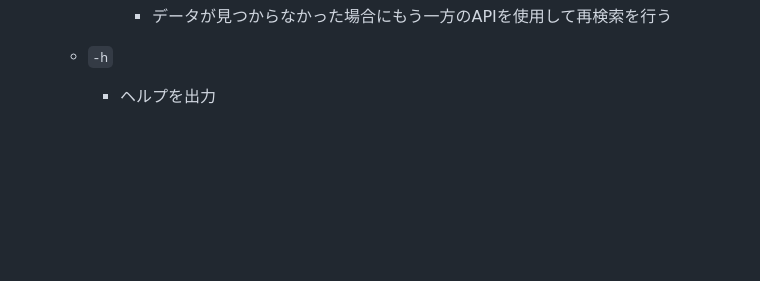
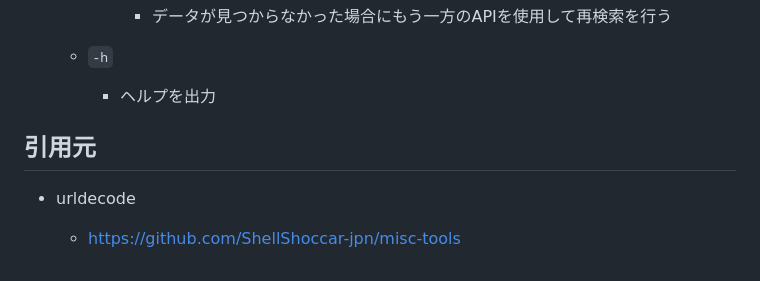
Before and after one commit to tekkamelon/book_manager, a Markdown page: README.md, the part around the change. Rendered like a GitHub page; blank space fills up the shorter version.

Commit message:
docs: 引用元としてurldecodeのURLを追記

```diff
--- a/README.md
+++ b/README.md
@@ -131,3 +131,9 @@ bm_search -f 9784488025552
     - `-h`
 
         - ヘルプを出力
+
+## 引用元
+
+- urldecode
+
+	- https://github.com/ShellShoccar-jpn/misc-tools
```
